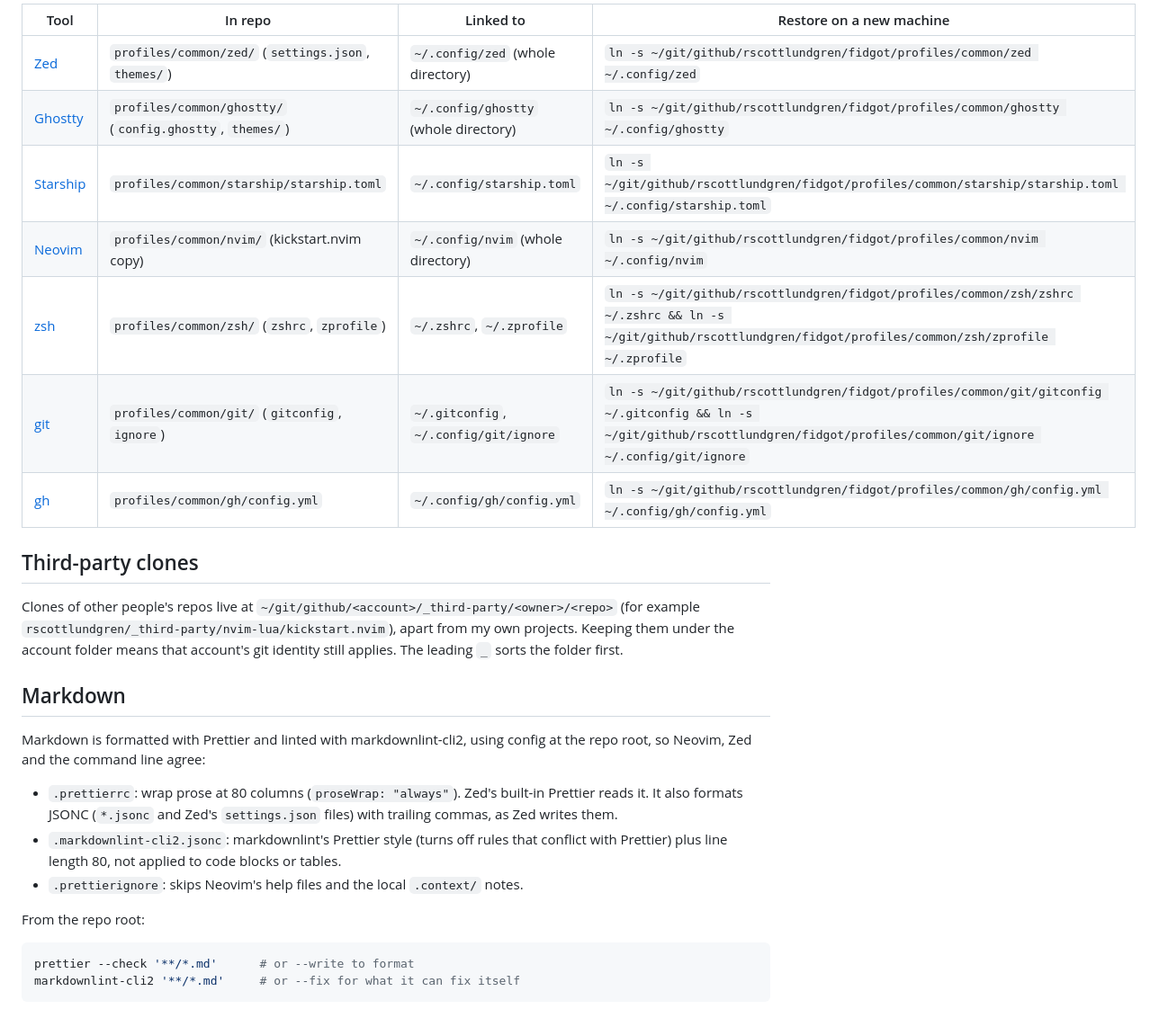
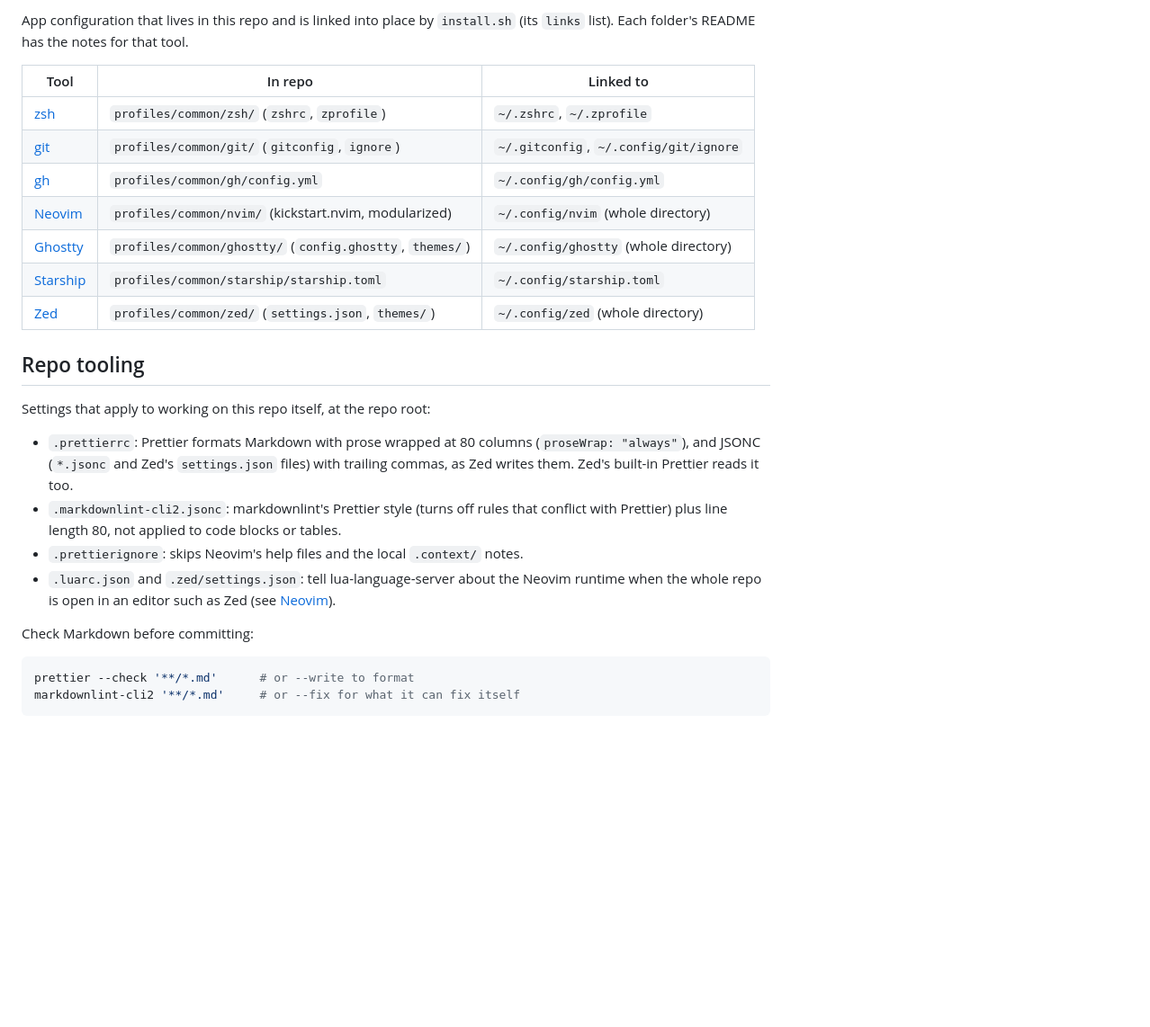
Before and after one commit to rscottlundgren/fidgot, a Markdown page: README.md, the part around one of its changes. Shown at 90% size. GitHub-like rendering; blank space fills up the shorter version.

````diff
--- a/README.md
+++ b/README.md
@@ -113,36 +65,35 @@ Each tool's folder has a README with the notes for that tool.
 
-| Tool                                           | In repo                                                  | Linked to                              | Restore on a new machine                                                                                                                                                          |
-| ---------------------------------------------- | -------------------------------------------------------- | -------------------------------------- | --------------------------------------------------------------------------------------------------------------------------------------------------------------------------------- |
-| [Zed](profiles/common/zed/README.md)           | `profiles/common/zed/` (`settings.json`, `themes/`)      | `~/.config/zed` (whole directory)      | `ln -s ~/git/github/rscottlundgren/fidgot/profiles/common/zed ~/.config/zed`                                                                                                      |
-| [Ghostty](profiles/common/ghostty/README.md)   | `profiles/common/ghostty/` (`config.ghostty`, `themes/`) | `~/.config/ghostty` (whole directory)  | `ln -s ~/git/github/rscottlundgren/fidgot/profiles/common/ghostty ~/.config/ghostty`                                                                                              |
-| [Starship](profiles/common/starship/README.md) | `profiles/common/starship/starship.toml`                 | `~/.config/starship.toml`              | `ln -s ~/git/github/rscottlundgren/fidgot/profiles/common/starship/starship.toml ~/.config/starship.toml`                                                                         |
-| [Neovim](profiles/common/nvim/README.md)       | `profiles/common/nvim/` (kickstart.nvim copy)            | `~/.config/nvim` (whole directory)     | `ln -s ~/git/github/rscottlundgren/fidgot/profiles/common/nvim ~/.config/nvim`                                                                                                    |
-| [zsh](profiles/common/zsh/README.md)           | `profiles/common/zsh/` (`zshrc`, `zprofile`)             | `~/.zshrc`, `~/.zprofile`              | `ln -s ~/git/github/rscottlundgren/fidgot/profiles/common/zsh/zshrc ~/.zshrc && ln -s ~/git/github/rscottlundgren/fidgot/profiles/common/zsh/zprofile ~/.zprofile`                |
-| [git](profiles/common/git/README.md)           | `profiles/common/git/` (`gitconfig`, `ignore`)           | `~/.gitconfig`, `~/.config/git/ignore` | `ln -s ~/git/github/rscottlundgren/fidgot/profiles/common/git/gitconfig ~/.gitconfig && ln -s ~/git/github/rscottlundgren/fidgot/profiles/common/git/ignore ~/.config/git/ignore` |
-| [gh](profiles/common/gh/README.md)             | `profiles/common/gh/config.yml`                          | `~/.config/gh/config.yml`              | `ln -s ~/git/github/rscottlundgren/fidgot/profiles/common/gh/config.yml ~/.config/gh/config.yml`                                                                                  |
+App configuration that lives in this repo and is linked into place by
+`install.sh` (its `links` list). Each folder's README has the notes for that
+tool.
 
-## Third-party clones
+| Tool                                           | In repo                                                  | Linked to                              |
+| ---------------------------------------------- | -------------------------------------------------------- | -------------------------------------- |
+| [zsh](profiles/common/zsh/README.md)           | `profiles/common/zsh/` (`zshrc`, `zprofile`)             | `~/.zshrc`, `~/.zprofile`              |
+| [git](profiles/common/git/README.md)           | `profiles/common/git/` (`gitconfig`, `ignore`)           | `~/.gitconfig`, `~/.config/git/ignore` |
+| [gh](profiles/common/gh/README.md)             | `profiles/common/gh/config.yml`                          | `~/.config/gh/config.yml`              |
+| [Neovim](profiles/common/nvim/README.md)       | `profiles/common/nvim/` (kickstart.nvim, modularized)    | `~/.config/nvim` (whole directory)     |
+| [Ghostty](profiles/common/ghostty/README.md)   | `profiles/common/ghostty/` (`config.ghostty`, `themes/`) | `~/.config/ghostty` (whole directory)  |
+| [Starship](profiles/common/starship/README.md) | `profiles/common/starship/starship.toml`                 | `~/.config/starship.toml`              |
+| [Zed](profiles/common/zed/README.md)           | `profiles/common/zed/` (`settings.json`, `themes/`)      | `~/.config/zed` (whole directory)      |
 
-Clones of other people's repos live at
-`~/git/github/<account>/_third-party/<owner>/<repo>` (for example
-`rscottlundgren/_third-party/nvim-lua/kickstart.nvim`), apart from my own
-projects. Keeping them under the account folder means that account's git
-identity still applies. The leading `_` sorts the folder first.
+## Repo tooling
 
-## Markdown
+Settings that apply to working on this repo itself, at the repo root:
 
-Markdown is formatted with Prettier and linted with markdownlint-cli2, using
-config at the repo root, so Neovim, Zed and the command line agree:
-
-- `.prettierrc`: wrap prose at 80 columns (`proseWrap: "always"`). Zed's
-  built-in Prettier reads it. It also formats JSONC (`*.jsonc` and Zed's
-  `settings.json` files) with trailing commas, as Zed writes them.
+- `.prettierrc`: Prettier formats Markdown with prose wrapped at 80 columns
+  (`proseWrap: "always"`), and JSONC (`*.jsonc` and Zed's `settings.json` files)
+  with trailing commas, as Zed writes them. Zed's built-in Prettier reads it
+  too.
 - `.markdownlint-cli2.jsonc`: markdownlint's Prettier style (turns off rules
   that conflict with Prettier) plus line length 80, not applied to code blocks
   or tables.
 - `.prettierignore`: skips Neovim's help files and the local `.context/` notes.
+- `.luarc.json` and `.zed/settings.json`: tell lua-language-server about the
+  Neovim runtime when the whole repo is open in an editor such as Zed (see
+  [Neovim](profiles/common/nvim/README.md)).
 
-From the repo root:
+Check Markdown before committing:
 
 ```sh
 prettier --check '**/*.md'      # or --write to format
````
Also changed, not shown: other parts of README.md (+13 -61 lines), profiles/common/README.md (added, +56 -0 lines).
